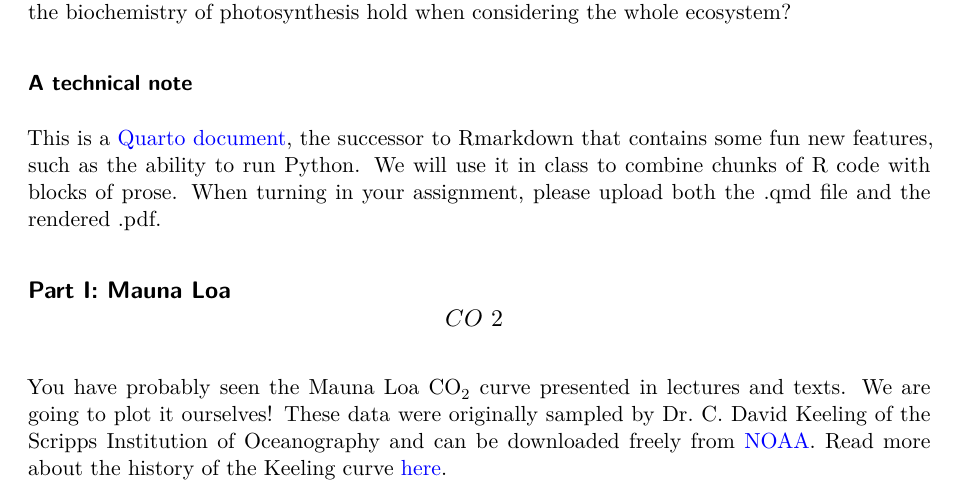
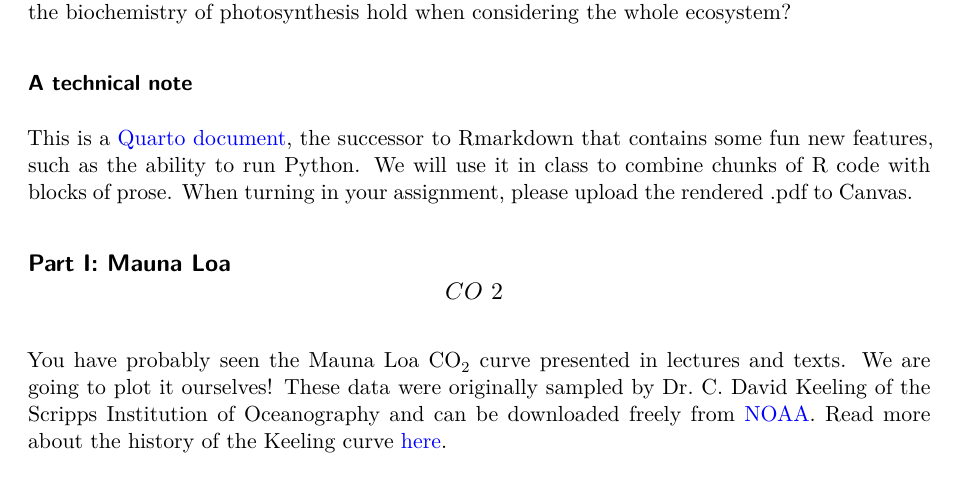
Before and after one commit to jessicaguo/co2_fertilization, a Quarto document (data_lab_1.qmd): part of page 1 of 9, cut so that both start at the same text. Rendered offline with R 4.5, knitr and Pandoc in place of Quarto, then LaTeX, with nearby package versions.

Commit message:
Change to pdf submission

```diff
--- a/data_lab_1.qmd
+++ b/data_lab_1.qmd
@@ -18,7 +18,7 @@ In part III, we will read a review of ecosystem-scale CO~2~ experiments, known c
 
 ### A technical note
 
-This is a [Quarto document](https://quarto.org/), the successor to Rmarkdown that contains some fun new features, such as the ability to run Python. We will use it in class to combine chunks of R code with blocks of prose. When turning in your assignment, please upload both the .qmd file and the rendered .pdf.
+This is a [Quarto document](https://quarto.org/), the successor to Rmarkdown that contains some fun new features, such as the ability to run Python. We will use it in class to combine chunks of R code with blocks of prose. When turning in your assignment, please upload the rendered .pdf to Canvas.
 
 ## Part I: Mauna Loa \[CO~2~\]
 
```
